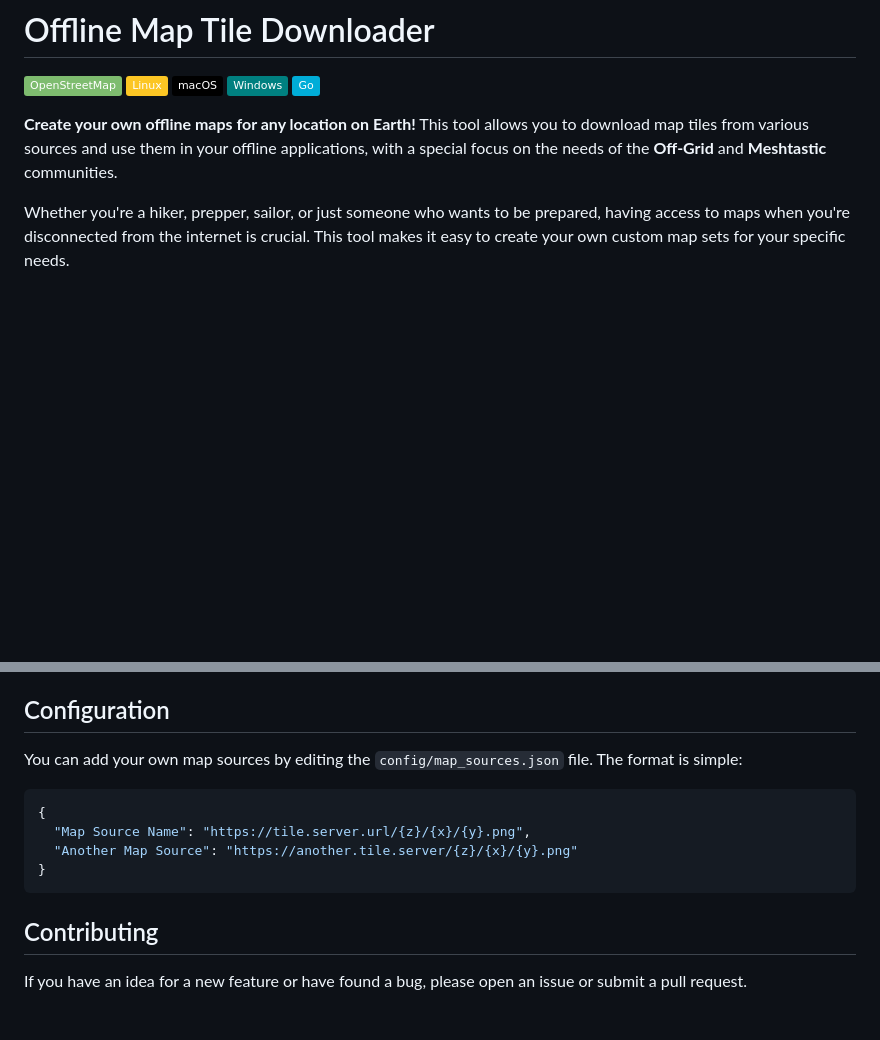
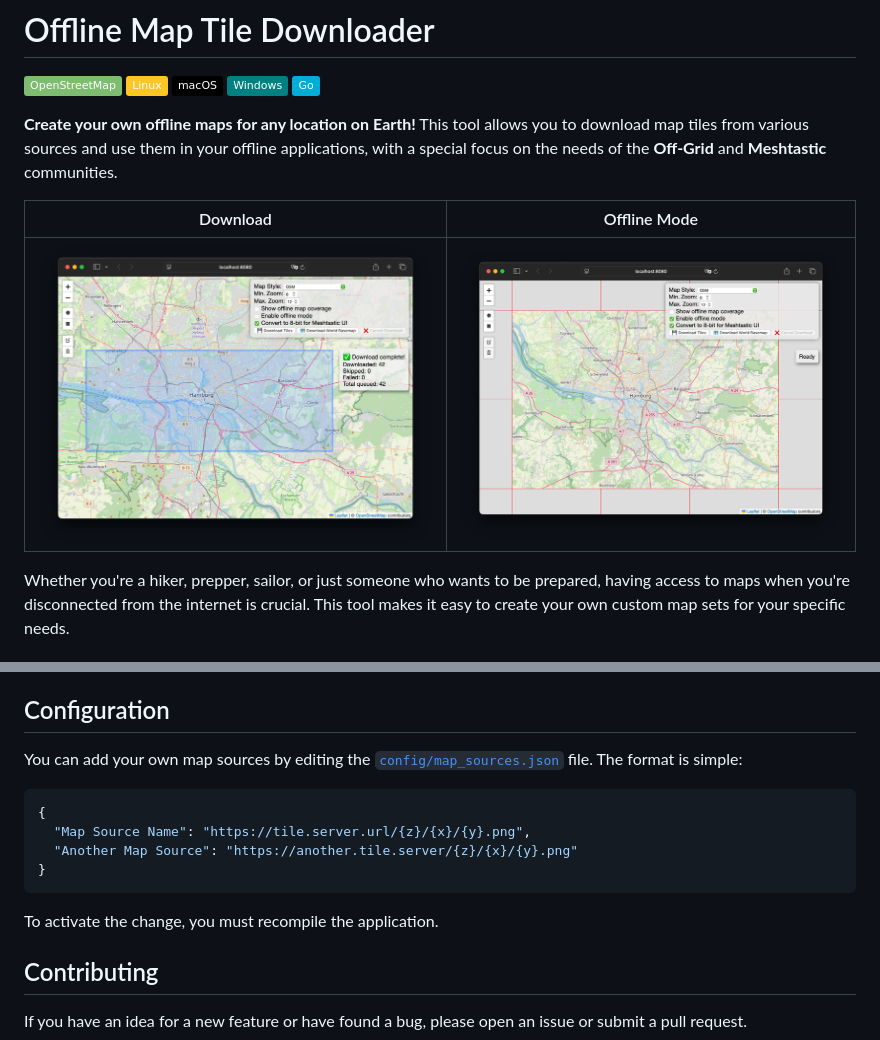
Before and after one commit to Cyclenerd/offline-map-tile-downloader, a Markdown page: README.md, 2 parts joined by grey strips. Rendered like a GitHub page; pictures changed too: img/download.png (added), img/offline.png (added); badges without logos; blank space fills up the shorter version.

````diff
--- a/README.md
+++ b/README.md
@@ -7,6 +7,10 @@
 [![Badge: Go](https://img.shields.io/badge/Go-%2300ADD8.svg?logo=go&logoColor=white)](#readme)
 
 **Create your own offline maps for any location on Earth!** This tool allows you to download map tiles from various sources and use them in your offline applications, with a special focus on the needs of the **Off-Grid** and **Meshtastic** communities.
+
+| Download | Offline Mode |
+|----------|--------------|
+| ![Screenshot: Download](./img/download.png) | ![Screenshot: Offline](./img/offline.png) |
 
 Whether you're a hiker, prepper, sailor, or just someone who wants to be prepared, having access to maps when you're disconnected from the internet is crucial. This tool makes it easy to create your own custom map sets for your specific needs.
 
@@ -95,7 +140,7 @@ This tool is perfect for creating offline maps for the Meshtastic UI. Here's how
 
 ## Configuration
 
-You can add your own map sources by editing the `config/map_sources.json` file. The format is simple:
+You can add your own map sources by editing the [`config/map_sources.json`](./config/map_sources.json) file. The format is simple:
 
 ```json
 {
@@ -103,6 +148,8 @@ You can add your own map sources by editing the `config/map_sources.json` file.
   "Another Map Source": "https://another.tile.server/{z}/{x}/{y}.png"
 }
 ```
+
+To activate the change, you must recompile the application.
 
 ## Contributing
 
````
Also changed, not shown: other parts of README.md (+46 -5 lines).
